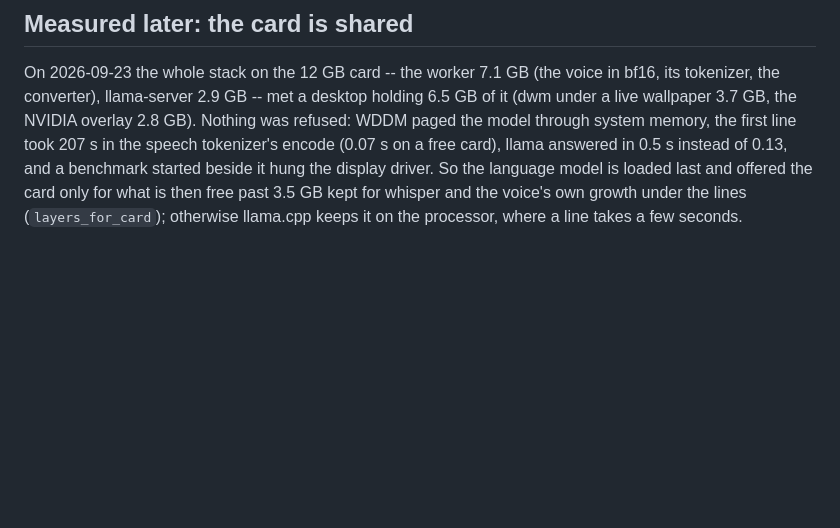
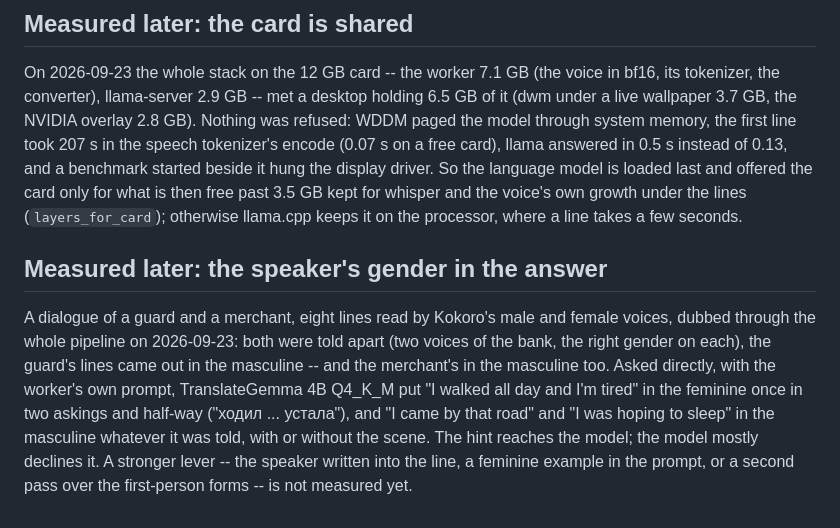
Before and after one commit to Hecatoncheir/LoreDub, a Markdown page: docs/adr/0013-language-model-and-cloning-voice.md, the part around the change. Rendered like a GitHub page; blank space fills up the shorter version.

Commit message:
docs: measure the gender hint over a dialogue, and say what it does not do
A guard and a merchant read by Kokoro's voices went through the whole
pipeline: two voices of the bank, each with its gender, and every
first-person line in the masculine. Asked directly with the worker's own
prompt, the 4B model takes the hint on one line in six and declines the
rest, with or without the scene. Written into the ADR and CLAUDE.md, so
the next lever is measured rather than assumed.

Co-Authored-By: Claude Fable 5.1 <noreply@anthropic.com>

```diff
--- a/docs/adr/0013-language-model-and-cloning-voice.md
+++ b/docs/adr/0013-language-model-and-cloning-voice.md
@@ -91,3 +91,17 @@ started beside it hung the display driver. So the language model is loaded
 last and offered the card only for what is then free past 3.5 GB kept for
 whisper and the voice's own growth under the lines (`layers_for_card`); otherwise llama.cpp keeps it on the processor,
 where a line takes a few seconds.
+
+## Measured later: the speaker's gender in the answer
+
+A dialogue of a guard and a merchant, eight lines read by Kokoro's male and
+female voices, dubbed through the whole pipeline on 2026-09-23: both were
+told apart (two voices of the bank, the right gender on each), the guard's
+lines came out in the masculine -- and the merchant's in the masculine too.
+Asked directly, with the worker's own prompt, TranslateGemma 4B Q4_K_M put
+"I walked all day and I'm tired" in the feminine once in two askings and
+half-way ("ходил ... устала"), and "I came by that road" and "I was hoping
+to sleep" in the masculine whatever it was told, with or without the scene.
+The hint reaches the model; the model mostly declines it. A stronger lever
+-- the speaker written into the line, a feminine example in the prompt, or
+a second pass over the first-person forms -- is not measured yet.
```
Also changed, not shown: CLAUDE.md (+5 -2 lines).
